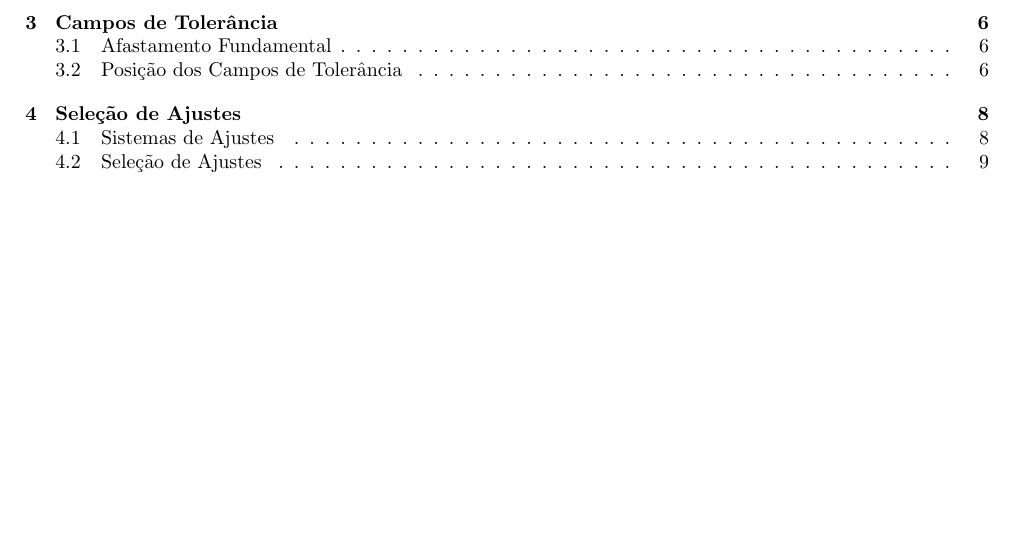
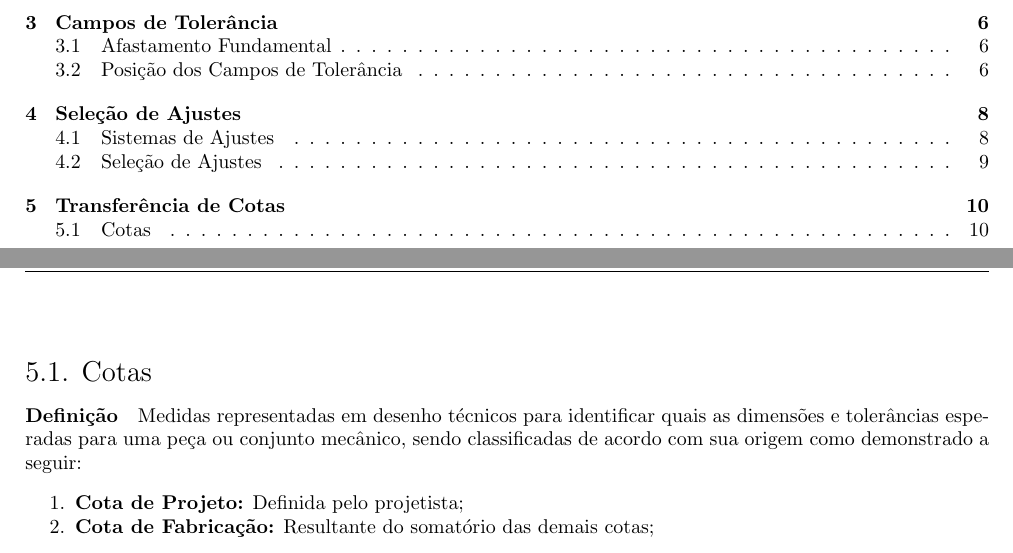
Before and after one commit to tr0fin0/classes_unicamp, a LaTeX document (em335/em335.tex): part of page 2 of 10 before the commit and two parts of pages 2 and 11 of 11 after it, the two joined at a grey line, cut so that both start at the same text, the shorter picture padded with empty space. Compiled offline with pdfLaTeX.

Commit message:
🚧 Add Cotas subsection

```diff
--- a/em335/em335.tex
+++ b/em335/em335.tex
@@ -459,4 +459,13 @@
                             \item \texttt{Mecânica Comum:} Peças que devam ter ampla folga e grande tolerância de fabricação;
                         \end{enumerate}
                 \end{enumerate}
+\newpage
+
+    \section{Transferência de Cotas}
+        \subsection{Cotas}
+            \paragraph{Definição}Medidas representadas em desenho técnicos para identificar quais as dimensões e tolerâncias esperadas para uma peça ou conjunto mecânico, sendo classificadas de acordo com sua origem como demonstrado a seguir:
+                \begin{enumerate}[noitemsep]
+                    \item \textbf{Cota de Projeto:} Definida pelo projetista;
+                    \item \textbf{Cota de Fabricação:} Resultante do somatório das demais cotas;
+                \end{enumerate}
 \end{document}
```
